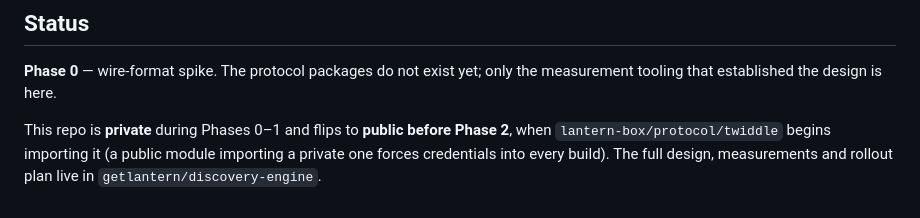
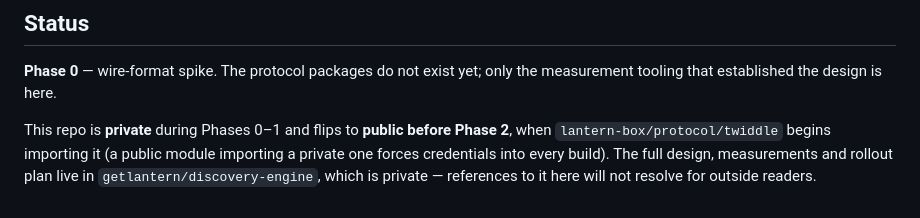
Before and after one commit to getlantern/twiddle, a Markdown page: README.md, the part around the change. Rendered like a GitHub page.

```diff
--- a/README.md
+++ b/README.md
@@ -69,5 +69,5 @@ established the design is here.
 
 This repo is **private** during Phases 0–1 and flips to **public before Phase 2**, when
 `lantern-box/protocol/twiddle` begins importing it (a public module importing a private one forces
-credentials into every build). The full design, measurements and rollout plan live in
-`getlantern/discovery-engine`.
+credentials into every build). The full design, measurements and rollout plan live in `getlantern/discovery-engine`, which is
+private — references to it here will not resolve for outside readers.
```
Also changed, not shown: docs/passthrough.md (+1 -1 lines), docs/uniform-ephemeral.md (+1 -1 lines).
